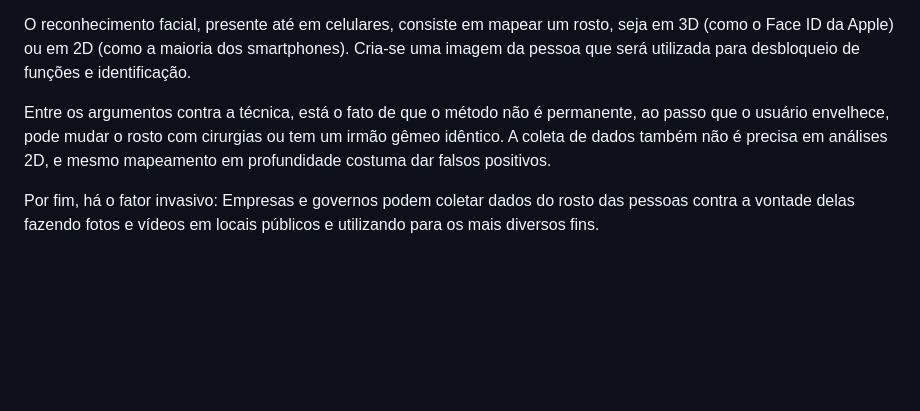
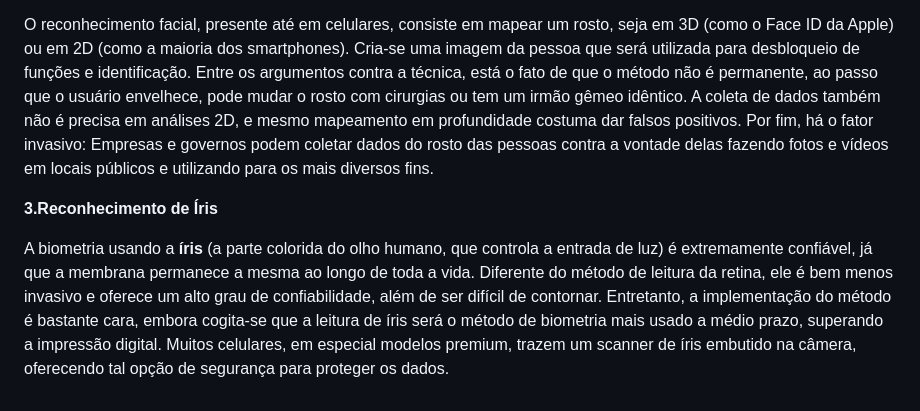
Before and after one commit to Geraldo-2024/Projeto-1-Tecnologia, a Markdown page: README.md, the part around the change. Drawn GitHub-style; blank space fills up the shorter version.

```diff
--- a/README.md
+++ b/README.md
@@ -67,8 +67,11 @@ Por digitais se manterem as mesmas por toda a vida, a única possibilidade de ap
 
 <p><strong>2.Reconhecimento Facial</strong></p>
 <p>O reconhecimento facial, presente até em celulares, consiste em mapear um rosto, seja em 3D (como o Face ID da Apple) ou em 2D (como a maioria dos smartphones). Cria-se uma imagem da pessoa que será utilizada para desbloqueio de funções e identificação.
-
 Entre os argumentos contra a técnica, está o fato de que o método não é permanente, ao passo que o usuário envelhece, pode mudar o rosto com cirurgias ou tem um irmão gêmeo idêntico. A coleta de dados também não é precisa em análises 2D, e mesmo mapeamento em profundidade costuma dar falsos positivos.
-
 Por fim, há o fator invasivo:
 Empresas e governos podem coletar dados do rosto das pessoas contra a vontade delas fazendo fotos e vídeos em locais públicos e utilizando para os mais diversos fins.</p>
+
+<p><strong>3.Reconhecimento de Íris</strong></p>
+<p>A biometria usando a <strong>íris</strong> (a parte colorida do olho humano, que controla a entrada de luz) é extremamente confiável, já que a membrana permanece a mesma ao longo de toda a vida. Diferente do método de leitura da retina, ele é bem menos invasivo e oferece um alto grau de confiabilidade, além de ser difícil de contornar.
+Entretanto, a implementação do método é bastante cara, embora cogita-se que a leitura de íris será o método de biometria mais usado a médio prazo, superando a impressão digital.
+Muitos celulares, em especial modelos premium, trazem um scanner de íris embutido na câmera, oferecendo tal opção de segurança para proteger os dados.</p>
```
